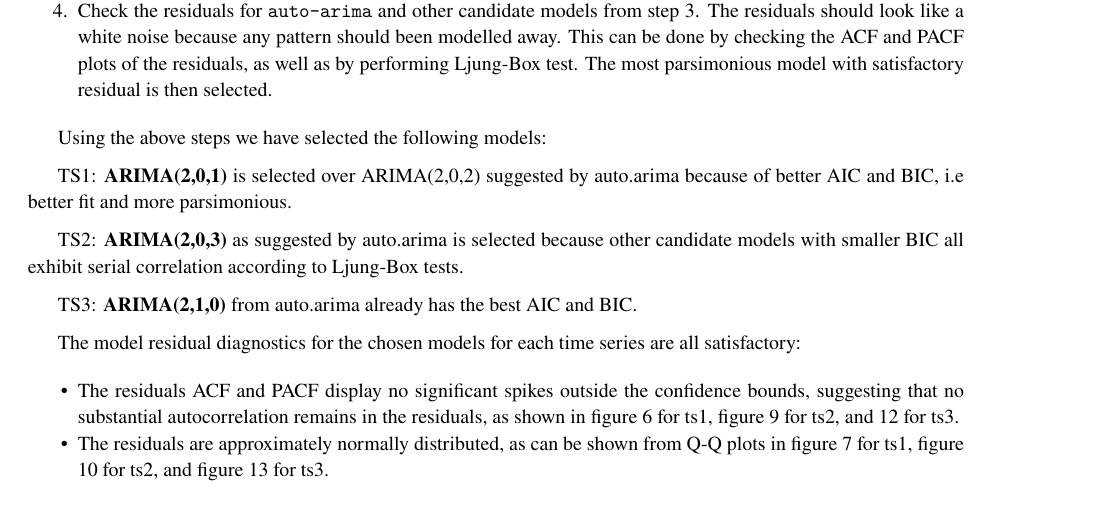
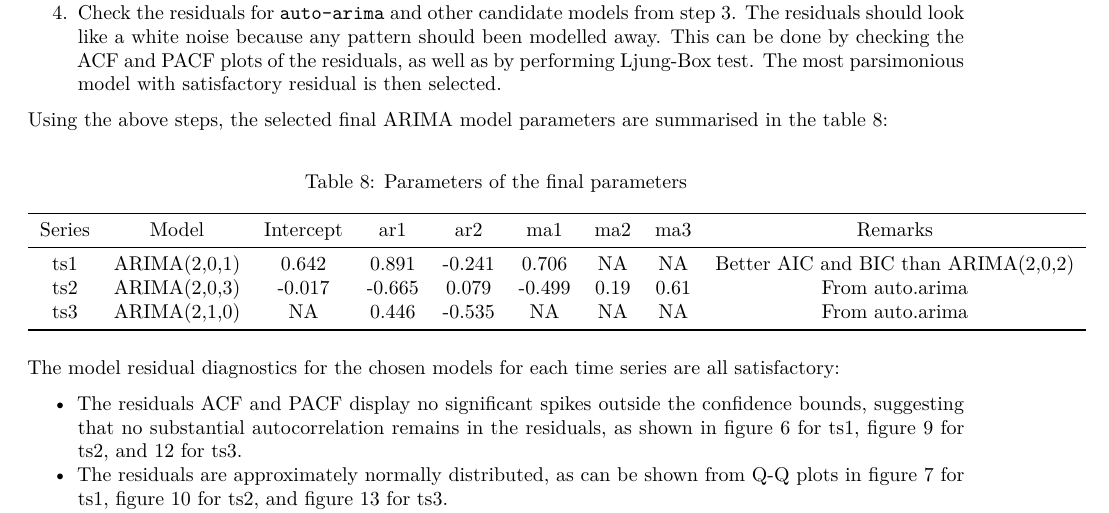
Before and after one commit to asudarmo/smm048_cs2_cw1_g7, an R Markdown document (SMM048_Coursework1_Group07.Rmd): part of page 10 of 21 before the commit and part of page 9 of 21 after it, cut so that both start at the same text. The pictures show the output file SMM048_Coursework1_Group07.pdf that the author committed with the source.

Commit message:
Add Q4 model parameters table

````diff
--- a/SMM048_Coursework1_Group07.Rmd
+++ b/SMM048_Coursework1_Group07.Rmd
@@ -782,8 +782,10 @@ Although we aware of the standard practice of inferring ARIMA parameters p and q
 3. Consider models with smaller BIC or AIC than the baseline `auto-arima` model. Since AIC as used by `auto-arima` tends to produce more complex models, we will try to find more parsimonious model by using BIC. (This is because BIC uses $k \cdot ln(n)$ as a penalty term which for our sample size $n=200$ is larger than $2k$ used by AIC). We have highlighted these candidate models in table \@ref(tab:ts1-aicbic) for ts1, table \@ref(tab:ts2-aicbic) for ts2 and table \@ref(tab:ts1-aicbic) for ts3.
 4. Check the residuals for `auto-arima` and other candidate models from step 3. The residuals should look like a white noise because any pattern should been modelled away. This can be done by checking the ACF and PACF plots of the residuals, as well as by performing Ljung-Box test. The most parsimonious model with satisfactory residual is then selected.
 
-Using the above steps we have selected the following models:
+Using the above steps, the selected final ARIMA model parameters are summarised in the table \@ref(tab:q4ParamsTable):
 
-TS1: **ARIMA(2,0,1)** is selected over ARIMA(2,0,2) suggested by auto.arima because of better AIC and BIC, i.e better fit and more parsimonious.
+```{r q4ParamsTable, echo=FALSE, tab.cap="Parameters of the final parameters", tab.show='hold', tab.align='center', tab.width=6.2, tab.height=3, tab.pos='H', out.width='45%'}
 
-TS2: **ARIMA(2,0,3)** as suggested by auto.arima is selected because other candidate models with smaller BIC all exhibit serial correlation according to Ljung-Box tests.
+q4.params.df <- data.frame(
+  Series = c('ts1', 'ts2', 'ts3'),
+  Model = c('ARIMA(2,0,1)', 'ARIMA(2,0,3)', 'ARIMA(2,1,0)'),
@@ -790,2 +796,7 @@ TS2: **ARIMA(2,0,3)** as suggested by auto.arima is selected because other candi
+  ma2 = c(NA, 0.1895, NA),
+  ma3 = c(NA, 0.6096, NA),
+  Remarks = c('Better AIC and BIC than ARIMA(2,0,2)',
+              'From auto.arima',
+              'From auto.arima')
+)
 
-TS3: **ARIMA(2,1,0)** from auto.arima already has the best AIC and BIC.
````
Also changed, not shown: SMM048_Coursework1_Group07.pdf, SMM048_Coursework1_Group07.Rmd (14 more changed lines).
